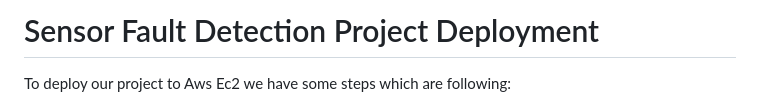
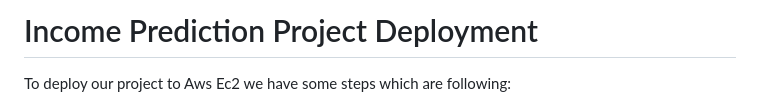
Before and after one commit to hrisikesh-neogi/income-prediction, a Markdown page: deployment_documentation/sensor_deployment.md, the part around the change. Drawn GitHub-style.

```diff
--- a/deployment_documentation/sensor_deployment.md
+++ b/deployment_documentation/sensor_deployment.md
@@ -1,5 +1,5 @@
 
-# Sensor Fault Detection Project Deployment
+# Income Prediction Project Deployment
 
 To deploy our project to Aws Ec2 we have some steps which are following:
 
```
